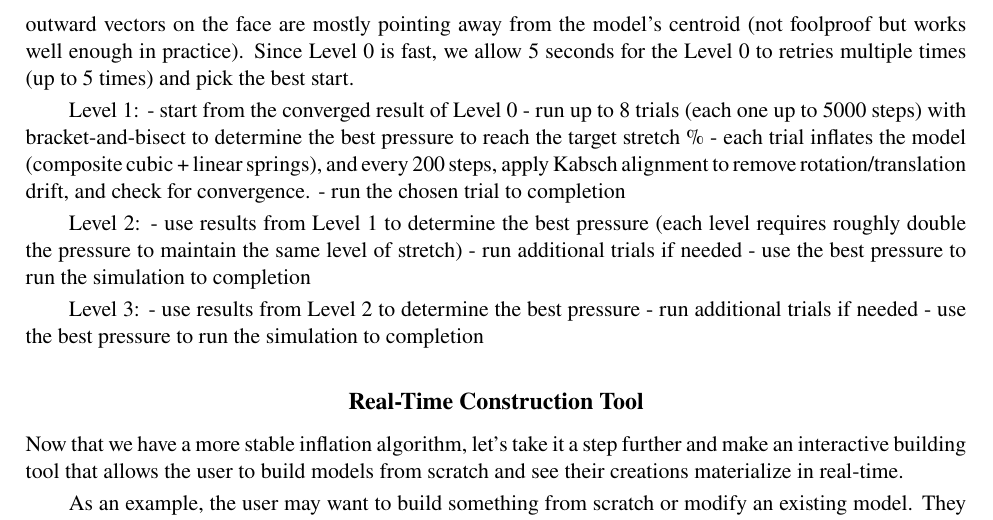
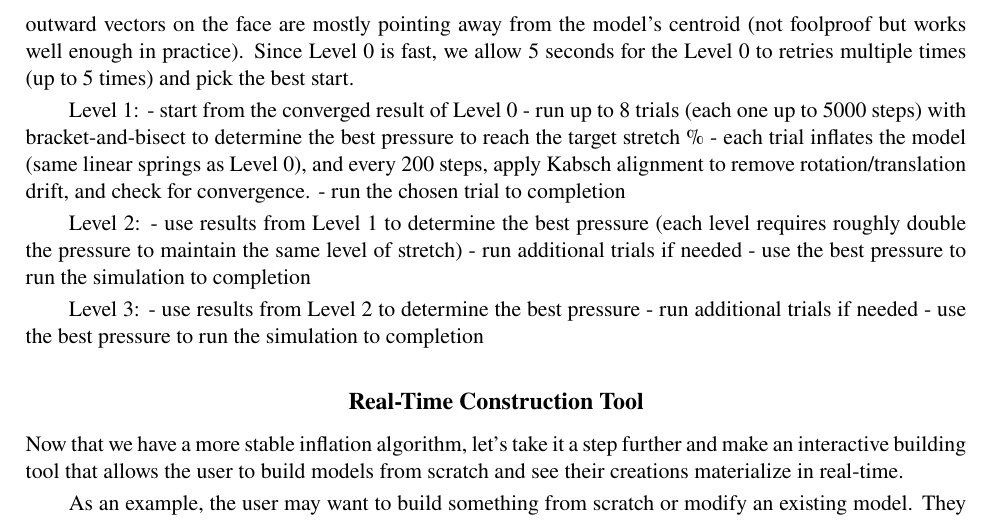
Before and after one commit to tiffanyinglis/net2polyhedron, a LaTeX paper (paper/paper.tex): part of page 3 of 4, cut so that both start at the same text. Compiled offline with pdfLaTeX.

Commit message:
updated paper with linear springs

```diff
--- a/paper/paper.tex
+++ b/paper/paper.tex
@@ -95,7 +95,7 @@ Level 0:
 Level 1:
 - start from the converged result of Level 0
 - run up to 8 trials (each one up to 5000 steps) with bracket-and-bisect to determine the best pressure to reach the target stretch \%
-- each trial inflates the model (composite cubic + linear springs), and every 200 steps, apply Kabsch alignment to remove rotation/translation drift, and check for convergence.
+- each trial inflates the model (same linear springs as Level 0), and every 200 steps, apply Kabsch alignment to remove rotation/translation drift, and check for convergence.
 - run the chosen trial to completion
 
 Level 2:
```
